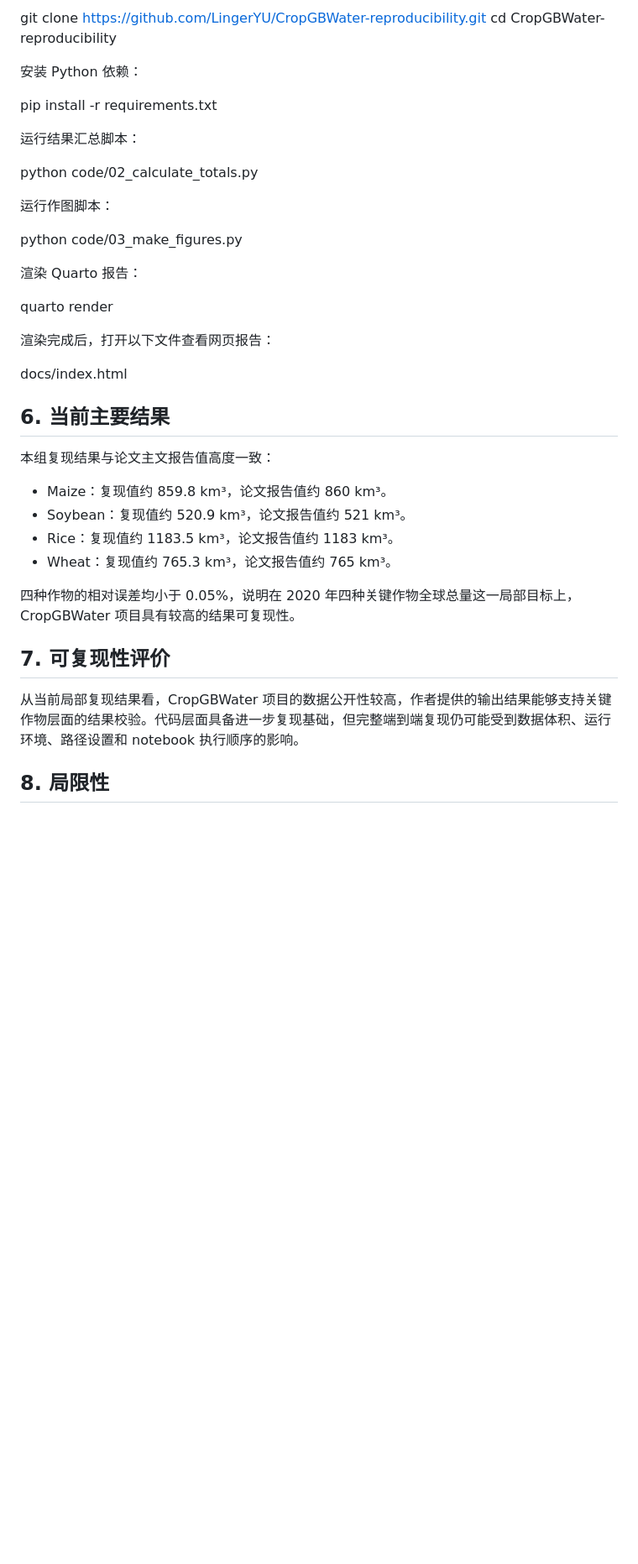
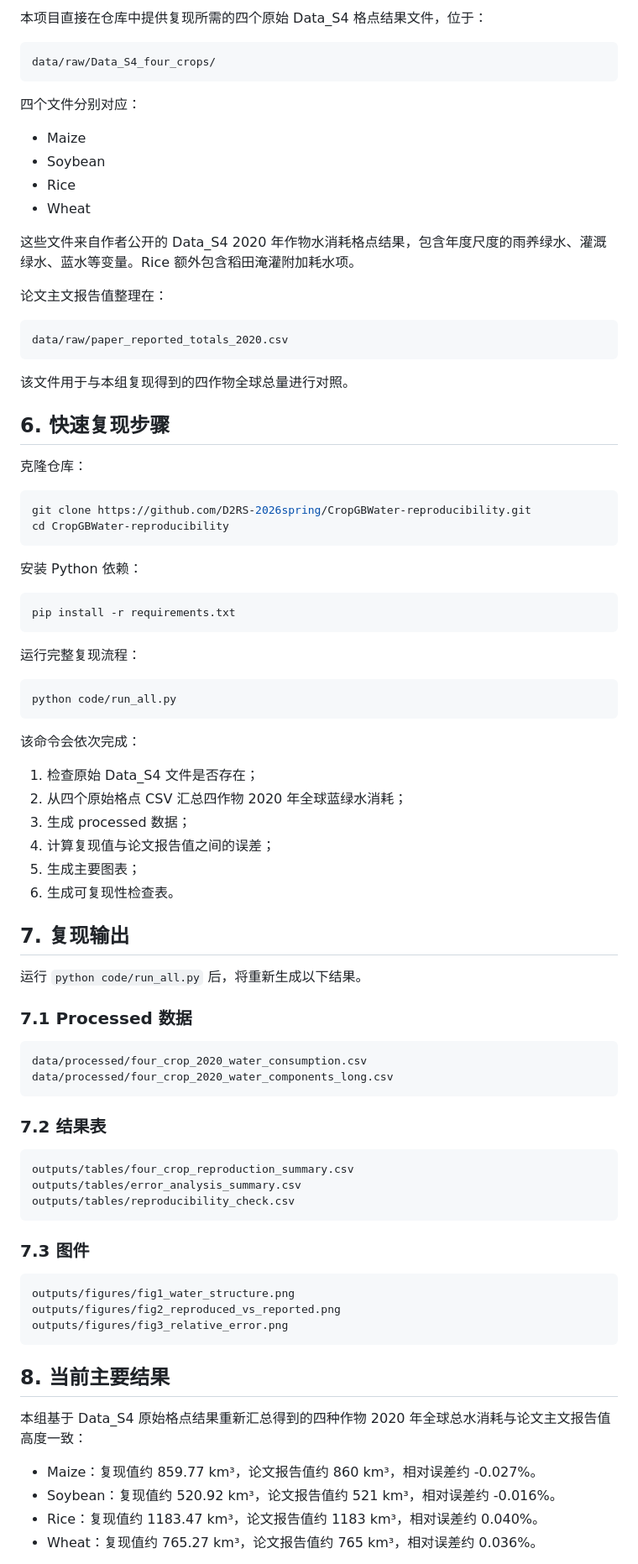
Before and after one commit to D2RS-2026spring/CropGBWater-reproducibility, a Markdown page: README.md, the part around one of its changes. Shown at 84% size. GitHub-like rendering; blank space fills up the shorter version.

````diff
--- a/README.md
+++ b/README.md
@@ -42,41 +81,90 @@ data/processed/four_crop_2020_water_consumption.csv
 
-git clone https://github.com/LingerYU/CropGBWater-reproducibility.git
+本项目直接在仓库中提供复现所需的四个原始 Data_S4 格点结果文件，位于：
+
+```text
+data/raw/Data_S4_four_crops/
+```
+
+四个文件分别对应：
+
+* Maize
+* Soybean
+* Rice
+* Wheat
+
+这些文件来自作者公开的 Data_S4 2020 年作物水消耗格点结果，包含年度尺度的雨养绿水、灌溉绿水、蓝水等变量。Rice 额外包含稻田淹灌附加耗水项。
+
+论文主文报告值整理在：
+
+```text
+data/raw/paper_reported_totals_2020.csv
+```
+
+该文件用于与本组复现得到的四作物全球总量进行对照。
+
+## 6. 快速复现步骤
+
+克隆仓库：
+
+```bash
+git clone https://github.com/D2RS-2026spring/CropGBWater-reproducibility.git
 cd CropGBWater-reproducibility
+```
 
 安装 Python 依赖：
 
+```bash
 pip install -r requirements.txt
+```
 
-运行结果汇总脚本：
+运行完整复现流程：
 
-python code/02_calculate_totals.py
+```bash
+python code/run_all.py
+```
 
-运行作图脚本：
+该命令会依次完成：
 
-python code/03_make_figures.py
+1. 检查原始 Data_S4 文件是否存在；
+2. 从四个原始格点 CSV 汇总四作物 2020 年全球蓝绿水消耗；
+3. 生成 processed 数据；
+4. 计算复现值与论文报告值之间的误差；
+5. 生成主要图表；
+6. 生成可复现性检查表。
 
-渲染 Quarto 报告：
+## 7. 复现输出
 
-quarto render
+运行 `python code/run_all.py` 后，将重新生成以下结果。
 
-渲染完成后，打开以下文件查看网页报告：
+### 7.1 Processed 数据
 
-docs/index.html
+```text
+data/processed/four_crop_2020_water_consumption.csv
+data/processed/four_crop_2020_water_components_long.csv
+```
 
-## 6. 当前主要结果
+### 7.2 结果表
 
-本组复现结果与论文主文报告值高度一致：
+```text
+outputs/tables/four_crop_reproduction_summary.csv
+outputs/tables/error_analysis_summary.csv
+outputs/tables/reproducibility_check.csv
+```
 
-- Maize：复现值约 859.8 km³，论文报告值约 860 km³。
-- Soybean：复现值约 520.9 km³，论文报告值约 521 km³。
-- Rice：复现值约 1183.5 km³，论文报告值约 1183 km³。
-- Wheat：复现值约 765.3 km³，论文报告值约 765 km³。
+### 7.3 图件
 
-四种作物的相对误差均小于 0.05%，说明在 2020 年四种关键作物全球总量这一局部目标上，CropGBWater 项目具有较高的结果可复现性。
+```text
+outputs/figures/fig1_water_structure.png
+outputs/figures/fig2_reproduced_vs_reported.png
+outputs/figures/fig3_relative_error.png
+```
 
-## 7. 可复现性评价
+## 8. 当前主要结果
 
-从当前局部复现结果看，CropGBWater 项目的数据公开性较高，作者提供的输出结果能够支持关键作物层面的结果校验。代码层面具备进一步复现基础，但完整端到端复现仍可能受到数据体积、运行环境、路径设置和 notebook 执行顺序的影响。
+本组基于 Data_S4 原始格点结果重新汇总得到的四种作物 2020 年全球总水消耗与论文主文报告值高度一致：
 
-## 8. 局限性
+* Maize：复现值约 859.77 km³，论文报告值约 860 km³，相对误差约 -0.027%。
+* Soybean：复现值约 520.92 km³，论文报告值约 521 km³，相对误差约 -0.016%。
+* Rice：复现值约 1183.47 km³，论文报告值约 1183 km³，相对误差约 0.040%。
+* Wheat：复现值约 765.27 km³，论文报告值约 765 km³，相对误差约 0.036%。
 
````
Also changed, not shown: other parts of README.md (+99 -24 lines).
